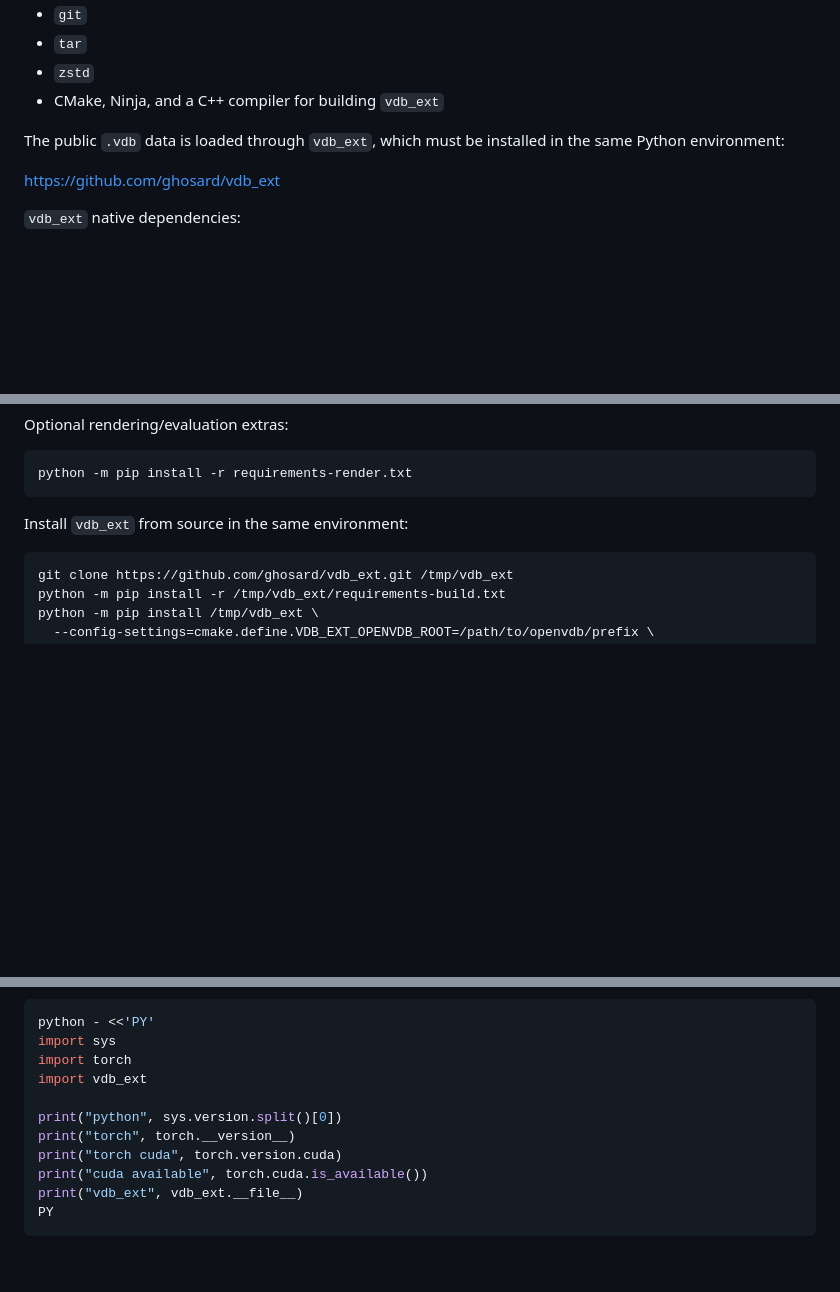
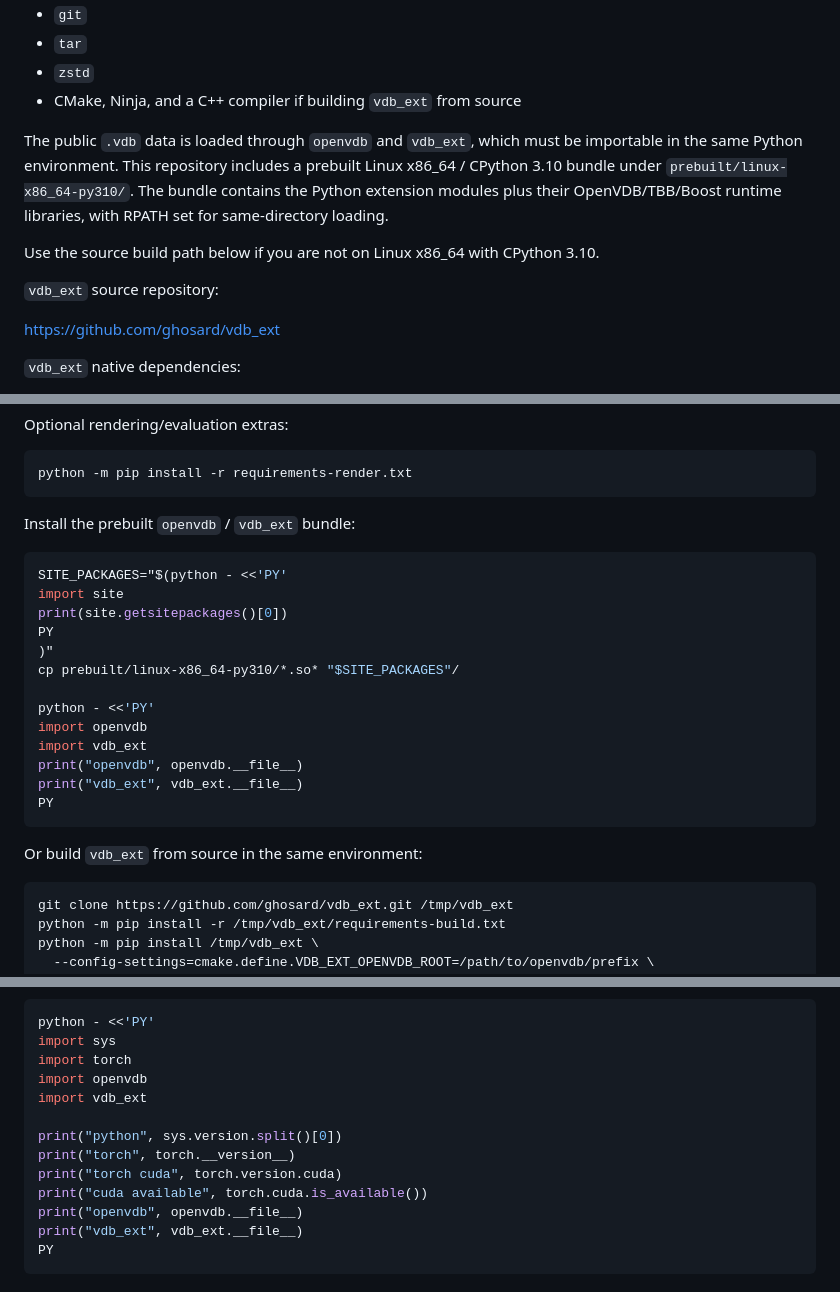
Before and after one commit to VfxDB-Official/VfxDB, a Markdown page: README.md, 3 parts joined by grey strips. Drawn GitHub-style; blank space fills up the shorter version.

Commit message:
Add prebuilt OpenVDB dependencies

````diff
--- a/README.md
+++ b/README.md
@@ -30,9 +30,13 @@ System tools used by the scripts:
 - `git`
 - `tar`
 - `zstd`
-- CMake, Ninja, and a C++ compiler for building `vdb_ext`
+- CMake, Ninja, and a C++ compiler if building `vdb_ext` from source
 
-The public `.vdb` data is loaded through `vdb_ext`, which must be installed in the same Python environment:
+The public `.vdb` data is loaded through `openvdb` and `vdb_ext`, which must be importable in the same Python environment. This repository includes a prebuilt Linux x86_64 / CPython 3.10 bundle under `prebuilt/linux-x86_64-py310/`. The bundle contains the Python extension modules plus their OpenVDB/TBB/Boost runtime libraries, with RPATH set for same-directory loading.
+
+Use the source build path below if you are not on Linux x86_64 with CPython 3.10.
+
+`vdb_ext` source repository:
 
 <https://github.com/ghosard/vdb_ext>
 
@@ -103,7 +107,25 @@ Optional rendering/evaluation extras:
 python -m pip install -r requirements-render.txt
 ```
 
-Install `vdb_ext` from source in the same environment:
+Install the prebuilt `openvdb` / `vdb_ext` bundle:
+
+```bash
+SITE_PACKAGES="$(python - <<'PY'
+import site
+print(site.getsitepackages()[0])
+PY
+)"
+cp prebuilt/linux-x86_64-py310/*.so* "$SITE_PACKAGES"/
+
+python - <<'PY'
+import openvdb
+import vdb_ext
+print("openvdb", openvdb.__file__)
+print("vdb_ext", vdb_ext.__file__)
+PY
+```
+
+Or build `vdb_ext` from source in the same environment:
 
 ```bash
 git clone https://github.com/ghosard/vdb_ext.git /tmp/vdb_ext
@@ -131,12 +153,14 @@ Check the environment:
 python - <<'PY'
 import sys
 import torch
+import openvdb
 import vdb_ext
 
 print("python", sys.version.split()[0])
 print("torch", torch.__version__)
 print("torch cuda", torch.version.cuda)
 print("cuda available", torch.cuda.is_available())
+print("openvdb", openvdb.__file__)
 print("vdb_ext", vdb_ext.__file__)
 PY
 ```
````
